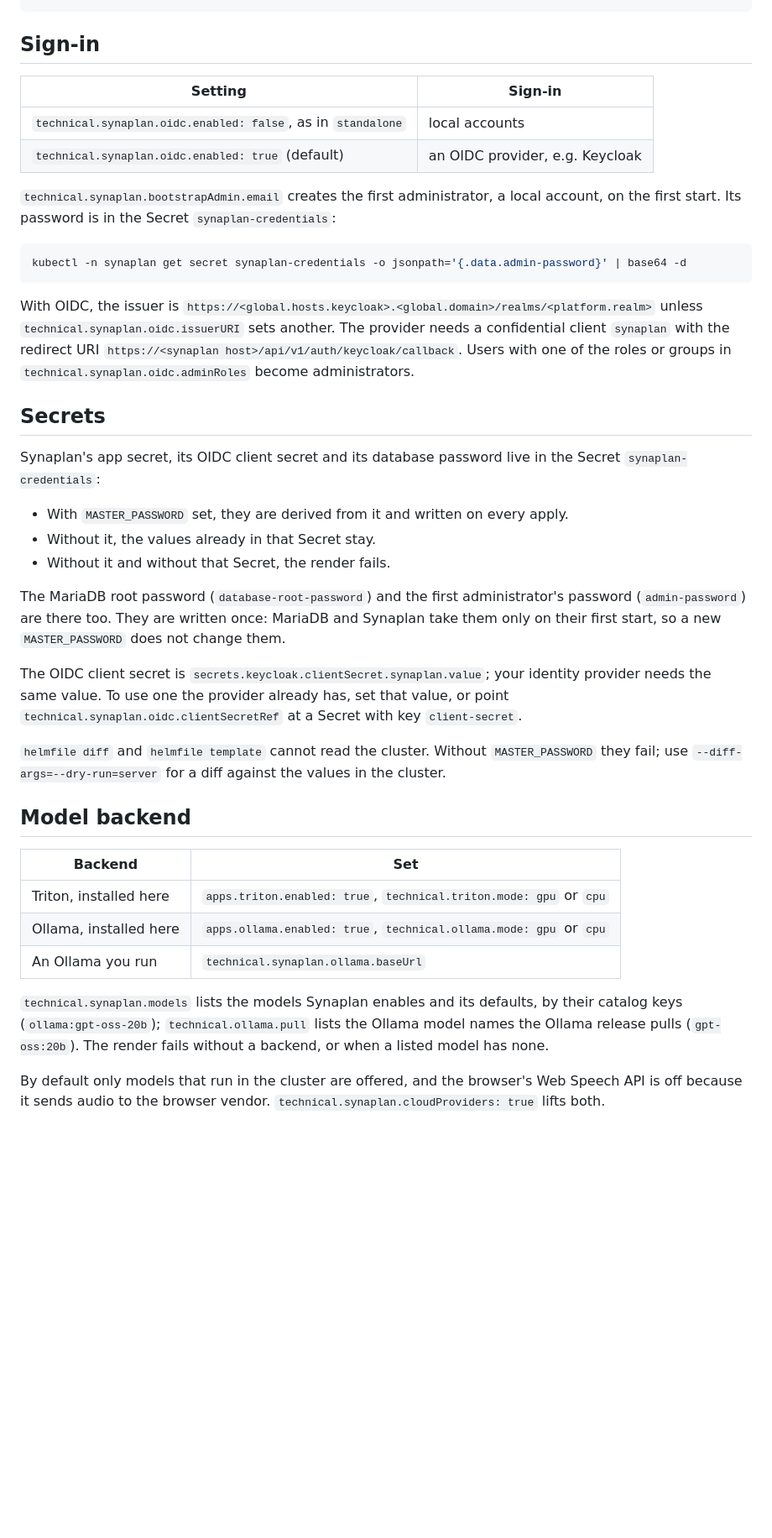
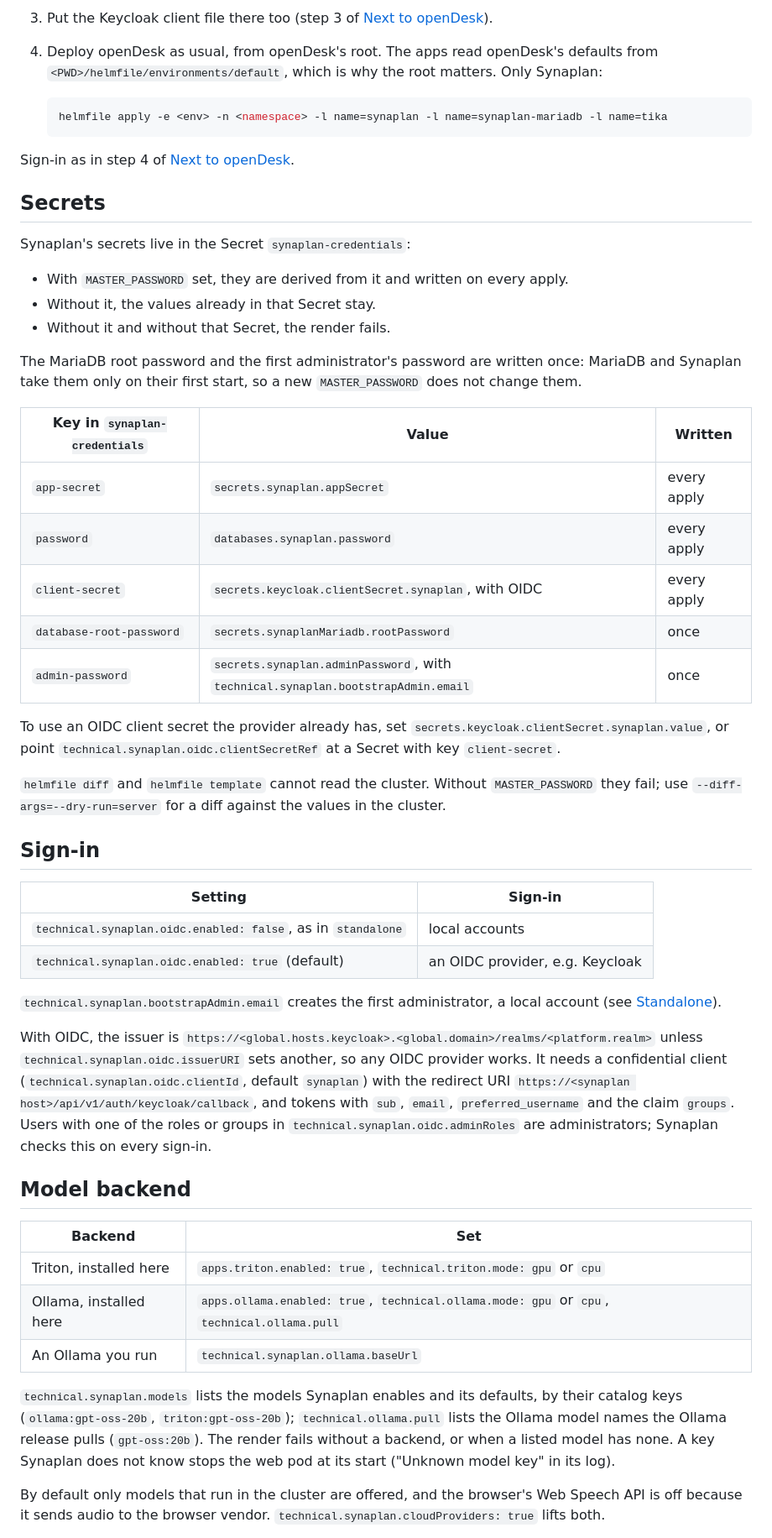
Before and after one commit to metadist/synaplan-charts, a Markdown page: helmfile/README.md, the part around one of its changes. Shown at 84% size. Drawn GitHub-style; blank space fills up the shorter version.

Commit message:
docs(helmfile): a guide for each way to run it, from install to sign-in

````diff
--- a/helmfile/README.md
+++ b/helmfile/README.md
@@ -61,3 +189,45 @@ kubectl get nodes -o json | grep nvidia.com/gpu
+3. Put the Keycloak client file there too (step 3 of
+   [Next to openDesk](#next-to-opendesk)).
+
+4. Deploy openDesk as usual, from openDesk's root. The apps read openDesk's
+   defaults from `<PWD>/helmfile/environments/default`, which is why the
+   root matters. Only Synaplan:
+
+   ```bash
+   helmfile apply -e <env> -n <namespace> -l name=synaplan -l name=synaplan-mariadb -l name=tika
+   ```
+
+Sign-in as in step 4 of [Next to openDesk](#next-to-opendesk).
+
+## Secrets
+
+Synaplan's secrets live in the Secret `synaplan-credentials`:
+
+- With `MASTER_PASSWORD` set, they are derived from it and written on every
+  apply.
+- Without it, the values already in that Secret stay.
+- Without it and without that Secret, the render fails.
+
+The MariaDB root password and the first administrator's password are
+written once: MariaDB and Synaplan take them only on their first start, so a
+new `MASTER_PASSWORD` does not change them.
+
+| Key in `synaplan-credentials` | Value | Written |
+| --- | --- | --- |
+| `app-secret` | `secrets.synaplan.appSecret` | every apply |
+| `password` | `databases.synaplan.password` | every apply |
+| `client-secret` | `secrets.keycloak.clientSecret.synaplan`, with OIDC | every apply |
+| `database-root-password` | `secrets.synaplanMariadb.rootPassword` | once |
+| `admin-password` | `secrets.synaplan.adminPassword`, with `technical.synaplan.bootstrapAdmin.email` | once |
+
+To use an OIDC client secret the provider already has, set
+`secrets.keycloak.clientSecret.synaplan.value`, or point
+`technical.synaplan.oidc.clientSecretRef` at a Secret with key
+`client-secret`.
+
+`helmfile diff` and `helmfile template` cannot read the cluster. Without
+`MASTER_PASSWORD` they fail; use `--diff-args=--dry-run=server` for a diff
+against the values in the cluster.
 
 ## Sign-in
 
@@ -67,57 +237,32 @@ kubectl get nodes -o json | grep nvidia.com/gpu
 | `technical.synaplan.oidc.enabled: true` (default) | an OIDC provider, e.g. Keycloak |
 
 `technical.synaplan.bootstrapAdmin.email` creates the first administrator, a
-local account, on the first start. Its password is in the Secret
-`synaplan-credentials`:
-
-```bash
-kubectl -n synaplan get secret synaplan-credentials -o jsonpath='{.data.admin-password}' | base64 -d
-```
+local account (see [Standalone](#standalone)).
 
 With OIDC, the issuer is
 `https://<global.hosts.keycloak>.<global.domain>/realms/<platform.realm>`
-unless `technical.synaplan.oidc.issuerURI` sets another. The provider needs a
-confidential client `synaplan` with the redirect URI
-`https://<synaplan host>/api/v1/auth/keycloak/callback`. Users with one of
-the roles or groups in `technical.synaplan.oidc.adminRoles` become
-administrators.
-
-## Secrets
-
-Synaplan's app secret, its OIDC client secret and its database password live
-in the Secret `synaplan-credentials`:
-
-- With `MASTER_PASSWORD` set, they are derived from it and written on every
-  apply.
-- Without it, the values already in that Secret stay.
-- Without it and without that Secret, the render fails.
-
-The MariaDB root password (`database-root-password`) and the first
-administrator's password (`admin-password`) are there too. They are written
-once: MariaDB and Synaplan take them only on their first start, so a new
-`MASTER_PASSWORD` does not change them.
-
-The OIDC client secret is
-`secrets.keycloak.clientSecret.synaplan.value`; your identity provider needs
-the same value. To use one the provider already has, set that value, or point
-`technical.synaplan.oidc.clientSecretRef` at a Secret with key `client-secret`.
-
-`helmfile diff` and `helmfile template` cannot read the cluster. Without
-`MASTER_PASSWORD` they fail; use `--diff-args=--dry-run=server` for a diff
-against the values in the cluster.
+unless `technical.synaplan.oidc.issuerURI` sets another, so any OIDC
+provider works. It needs a confidential client
+(`technical.synaplan.oidc.clientId`, default `synaplan`) with the redirect
+URI `https://<synaplan host>/api/v1/auth/keycloak/callback`, and tokens with
+`sub`, `email`, `preferred_username` and the claim `groups`. Users with one
+of the roles or groups in `technical.synaplan.oidc.adminRoles` are
+administrators; Synaplan checks this on every sign-in.
 
 ## Model backend
 
 | Backend | Set |
 | --- | --- |
 | Triton, installed here | `apps.triton.enabled: true`, `technical.triton.mode: gpu` or `cpu` |
-| Ollama, installed here | `apps.ollama.enabled: true`, `technical.ollama.mode: gpu` or `cpu` |
+| Ollama, installed here | `apps.ollama.enabled: true`, `technical.ollama.mode: gpu` or `cpu`, `technical.ollama.pull` |
 | An Ollama you run | `technical.synaplan.ollama.baseUrl` |
 
 `technical.synaplan.models` lists the models Synaplan enables and its
-defaults, by their catalog keys (`ollama:gpt-oss-20b`); `technical.ollama.pull`
-lists the Ollama model names the Ollama release pulls (`gpt-oss:20b`). The
-render fails without a backend, or when a listed model has none.
+defaults, by their catalog keys (`ollama:gpt-oss-20b`, `triton:gpt-oss-20b`);
+`technical.ollama.pull` lists the Ollama model names the Ollama release pulls
+(`gpt-oss:20b`). The render fails without a backend, or when a listed model
+has none. A key Synaplan does not know stops the web pod at its start
+("Unknown model key" in its log).
 
 By default only models that run in the cluster are offered, and the browser's
 Web Speech API is off because it sends audio to the browser vendor.
````
Also changed, not shown: other parts of helmfile/README.md (+177 -98 lines), README.md (+11 -5 lines).
